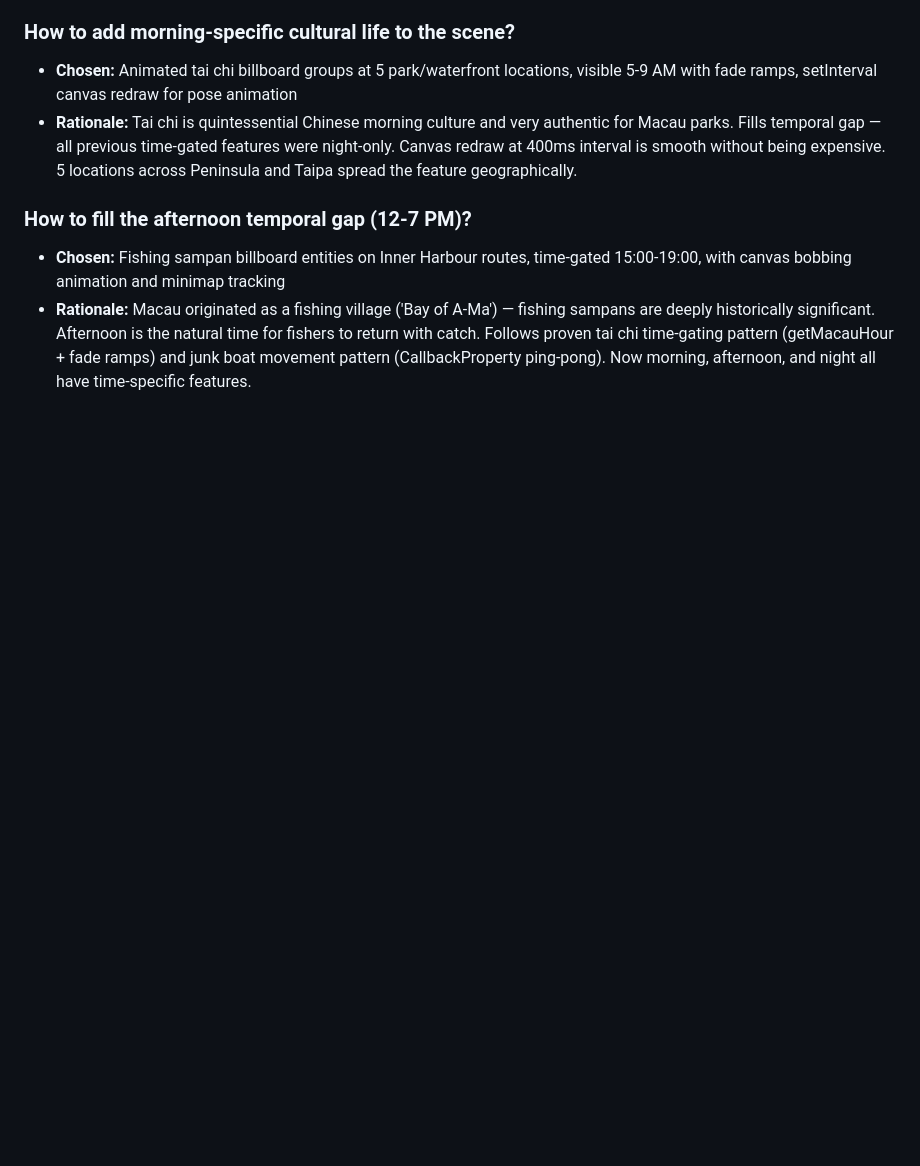
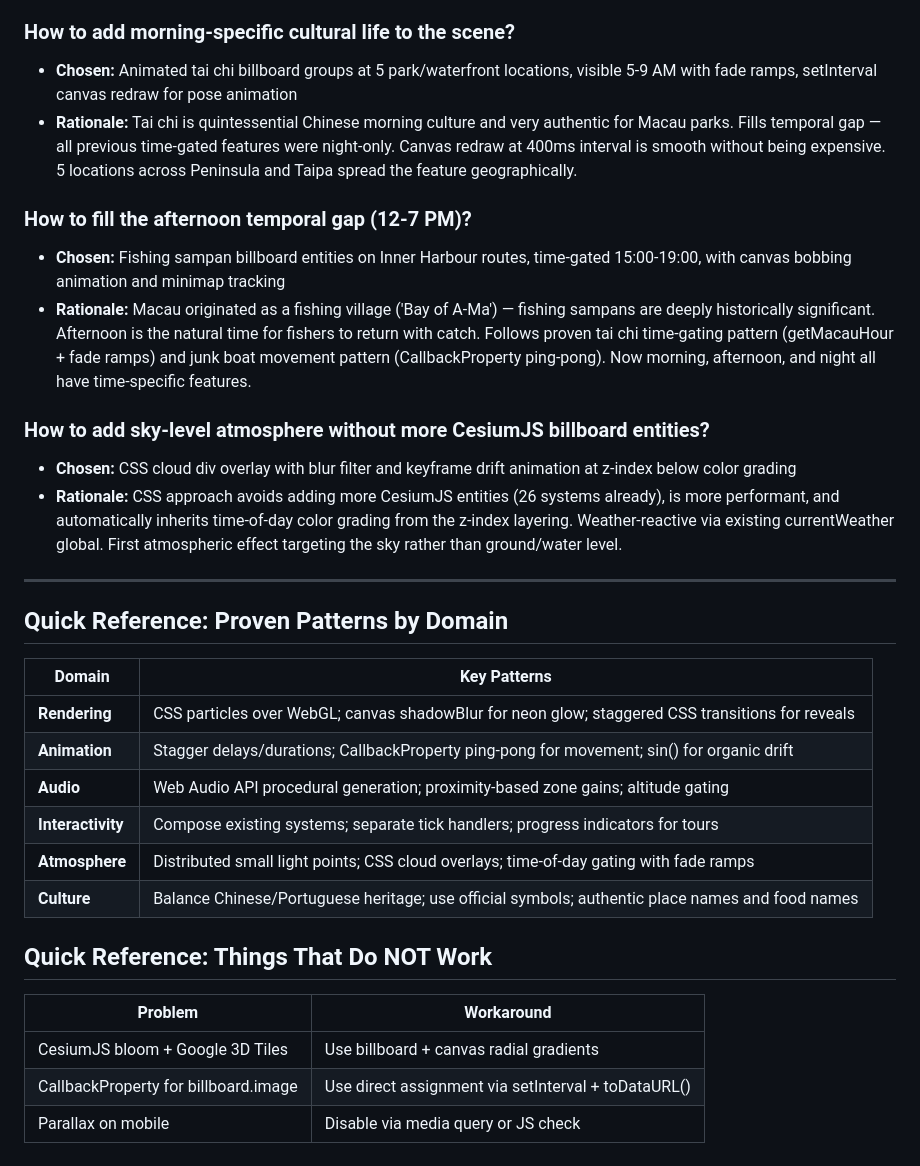
Before and after one commit to FlyCowGames/FlyCow-BaccaratCity, a Markdown page: docs/AGENT_LEARNINGS.md, the part around one of its changes. GitHub-like rendering; blank space fills up the shorter version.

Commit message:
Session 96: Regenerate AGENT_LEARNINGS.md from knowledge.json
Co-Authored-By: Claude Opus 4.6 <noreply@anthropic.com>

```diff
--- a/docs/AGENT_LEARNINGS.md
+++ b/docs/AGENT_LEARNINGS.md
@@ -169,3 +186,28 @@ Auto-generated from data/knowledge.json. Do NOT edit directly.
 ### How to fill the afternoon temporal gap (12-7 PM)?
 - **Chosen:** Fishing sampan billboard entities on Inner Harbour routes, time-gated 15:00-19:00, with canvas bobbing animation and minimap tracking
 - **Rationale:** Macau originated as a fishing village ('Bay of A-Ma') — fishing sampans are deeply historically significant. Afternoon is the natural time for fishers to return with catch. Follows proven tai chi time-gating pattern (getMacauHour + fade ramps) and junk boat movement pattern (CallbackProperty ping-pong). Now morning, afternoon, and night all have time-specific features.
+
+### How to add sky-level atmosphere without more CesiumJS billboard entities?
+- **Chosen:** CSS cloud div overlay with blur filter and keyframe drift animation at z-index below color grading
+- **Rationale:** CSS approach avoids adding more CesiumJS entities (26 systems already), is more performant, and automatically inherits time-of-day color grading from the z-index layering. Weather-reactive via existing currentWeather global. First atmospheric effect targeting the sky rather than ground/water level.
+
+---
+
+## Quick Reference: Proven Patterns by Domain
+
+| Domain | Key Patterns |
+|--------|-------------|
+| **Rendering** | CSS particles over WebGL; canvas shadowBlur for neon glow; staggered CSS transitions for reveals |
+| **Animation** | Stagger delays/durations; CallbackProperty ping-pong for movement; sin() for organic drift |
+| **Audio** | Web Audio API procedural generation; proximity-based zone gains; altitude gating |
+| **Interactivity** | Compose existing systems; separate tick handlers; progress indicators for tours |
+| **Atmosphere** | Distributed small light points; CSS cloud overlays; time-of-day gating with fade ramps |
+| **Culture** | Balance Chinese/Portuguese heritage; use official symbols; authentic place names and food names |
+
+## Quick Reference: Things That Do NOT Work
+
+| Problem | Workaround |
+|---------|-----------|
+| CesiumJS bloom + Google 3D Tiles | Use billboard + canvas radial gradients |
+| CallbackProperty for billboard.image | Use direct assignment via setInterval + toDataURL() |
+| Parallax on mobile | Disable via media query or JS check |
```
Also changed, not shown: other parts of docs/AGENT_LEARNINGS.md (+25 -8 lines).
